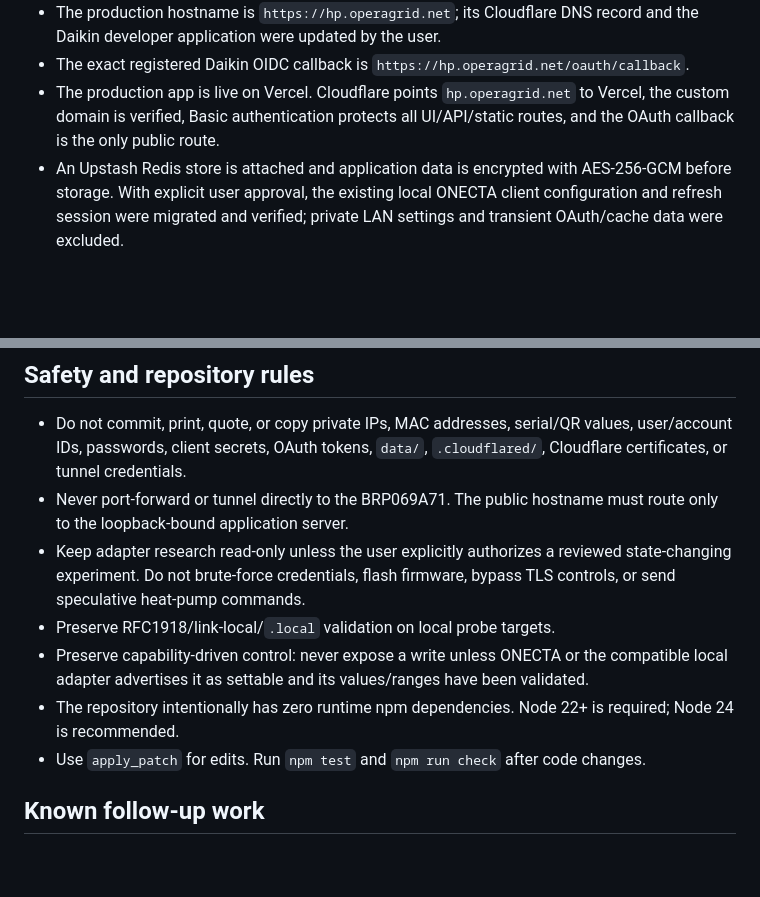
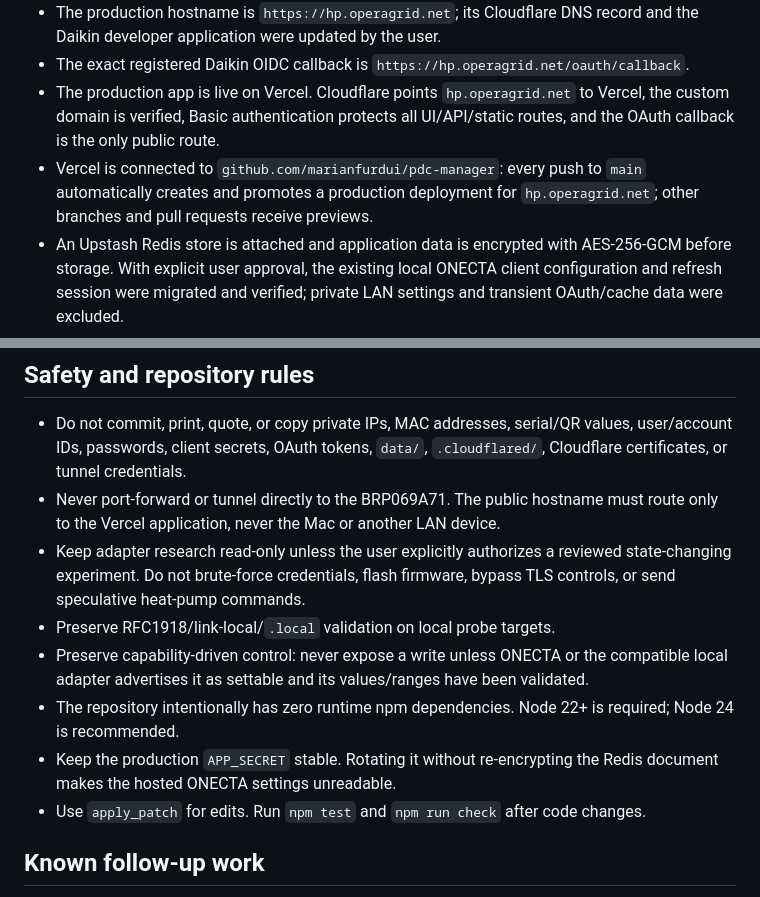
Before and after one commit to marianfurdui/pdc-manager, a Markdown page: AGENTS.md, 2 parts joined by grey strips. GitHub-like rendering; blank space fills up the shorter version.

```diff
--- a/AGENTS.md
+++ b/AGENTS.md
@@ -19,6 +19,9 @@ Read these files before changing the project:
 - The production app is live on Vercel. Cloudflare points `hp.operagrid.net`
   to Vercel, the custom domain is verified, Basic authentication protects all
   UI/API/static routes, and the OAuth callback is the only public route.
+- Vercel is connected to `github.com/marianfurdui/pdc-manager`: every push to
+  `main` automatically creates and promotes a production deployment for
+  `hp.operagrid.net`; other branches and pull requests receive previews.
 - An Upstash Redis store is attached and application data is encrypted with
   AES-256-GCM before storage. With explicit user approval, the existing local
   ONECTA client configuration and refresh session were migrated and verified;
@@ -52,7 +55,8 @@ redacted payload before adding model-specific assumptions.
   values, user/account IDs, passwords, client secrets, OAuth tokens,
   `data/`, `.cloudflared/`, Cloudflare certificates, or tunnel credentials.
 - Never port-forward or tunnel directly to the BRP069A71. The public hostname
-  must route only to the loopback-bound application server.
+  must route only to the Vercel application, never the Mac or another LAN
+  device.
 - Keep adapter research read-only unless the user explicitly authorizes a
   reviewed state-changing experiment. Do not brute-force credentials, flash
   firmware, bypass TLS controls, or send speculative heat-pump commands.
@@ -62,6 +66,8 @@ redacted payload before adding model-specific assumptions.
   have been validated.
 - The repository intentionally has zero runtime npm dependencies. Node 22+
   is required; Node 24 is recommended.
+- Keep the production `APP_SECRET` stable. Rotating it without re-encrypting
+  the Redis document makes the hosted ONECTA settings unreadable.
 - Use `apply_patch` for edits. Run `npm test` and `npm run check` after code
   changes.
 
```
Also changed, not shown: CLAUDE.md (+13 -5 lines).
